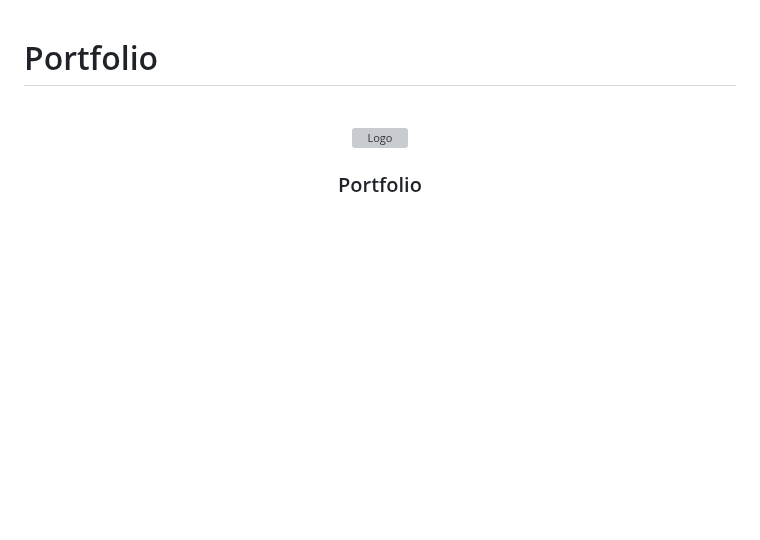
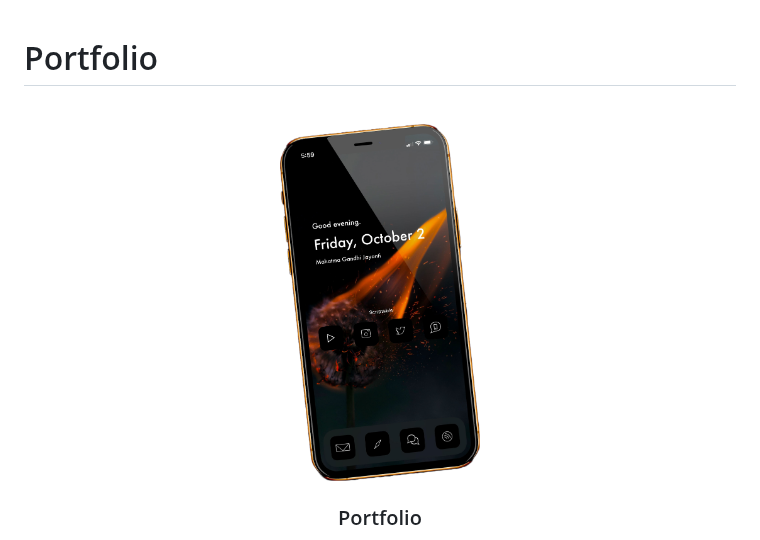
Before and after one commit to ChristianPredoianu/portfolio-latest, a Markdown page: README.md, the part around the change. GitHub-like rendering; blank space fills up the shorter version; grey boxes are pictures that could not be loaded.

```diff
--- a/README.md
+++ b/README.md
@@ -4,7 +4,7 @@
 <br />
 <p align="center">
   <a href="https://github.com/ChristianPredoianu/portfolio-latest">
-    <img src="/assets/contact.jpg" alt="Logo" width="200" height="300">
+    <img src="/assets/contact.png" alt="Logo" width="200" height="300">
   </a>
 
   <h3 align="center">Portfolio</h3>
```
